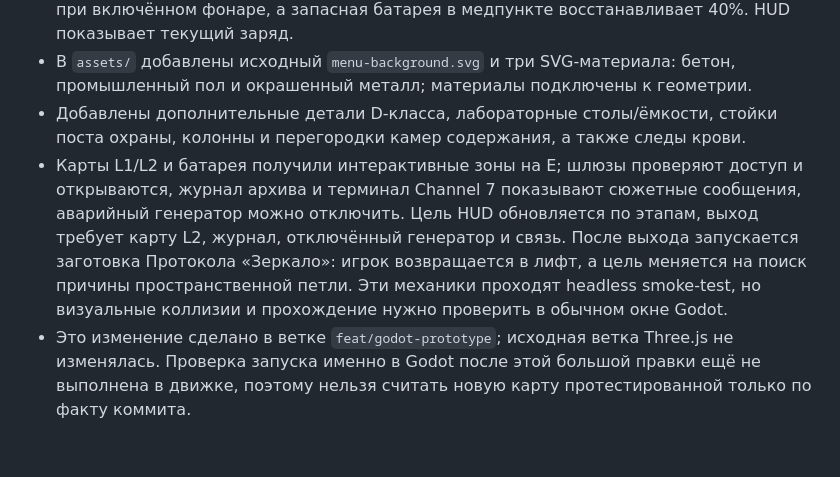
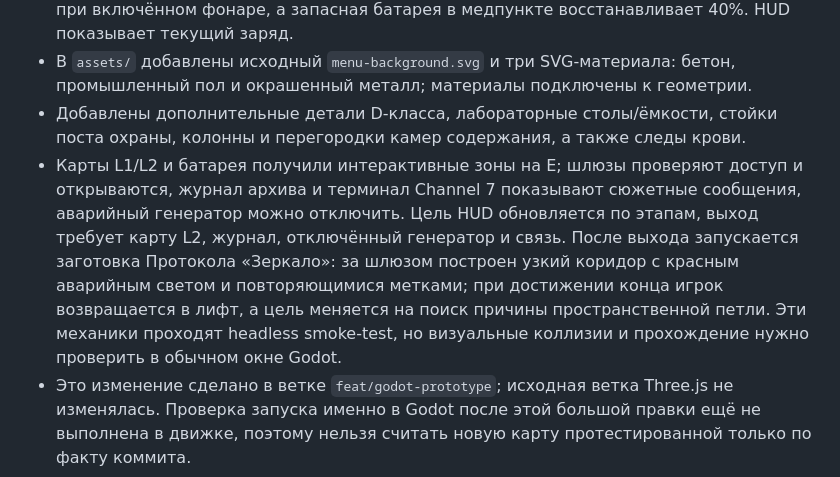
Before and after one commit to Keter-Breach/keter-breach.ru, a Markdown page: godot-prototype/MIGRATION_INVENTORY.md, the part around the change. Rendered like a GitHub page; blank space fills up the shorter version.

Commit message:
Document Mirror corridor geometry and loop trigger

```diff
--- a/godot-prototype/MIGRATION_INVENTORY.md
+++ b/godot-prototype/MIGRATION_INVENTORY.md
@@ -82,7 +82,7 @@
 - На игроке есть переключаемый F-фонарик с направленным светом; заряд расходуется при включённом фонаре, а запасная батарея в медпункте восстанавливает 40%. HUD показывает текущий заряд.
 - В `assets/` добавлены исходный `menu-background.svg` и три SVG-материала: бетон, промышленный пол и окрашенный металл; материалы подключены к геометрии.
 - Добавлены дополнительные детали D-класса, лабораторные столы/ёмкости, стойки поста охраны, колонны и перегородки камер содержания, а также следы крови.
-- Карты L1/L2 и батарея получили интерактивные зоны на E; шлюзы проверяют доступ и открываются, журнал архива и терминал Channel 7 показывают сюжетные сообщения, аварийный генератор можно отключить. Цель HUD обновляется по этапам, выход требует карту L2, журнал, отключённый генератор и связь. После выхода запускается заготовка Протокола «Зеркало»: игрок возвращается в лифт, а цель меняется на поиск причины пространственной петли. Эти механики проходят headless smoke-test, но визуальные коллизии и прохождение нужно проверить в обычном окне Godot.
+- Карты L1/L2 и батарея получили интерактивные зоны на E; шлюзы проверяют доступ и открываются, журнал архива и терминал Channel 7 показывают сюжетные сообщения, аварийный генератор можно отключить. Цель HUD обновляется по этапам, выход требует карту L2, журнал, отключённый генератор и связь. После выхода запускается заготовка Протокола «Зеркало»: за шлюзом построен узкий коридор с красным аварийным светом и повторяющимися метками; при достижении конца игрок возвращается в лифт, а цель меняется на поиск причины пространственной петли. Эти механики проходят headless smoke-test, но визуальные коллизии и прохождение нужно проверить в обычном окне Godot.
 - Это изменение сделано в ветке `feat/godot-prototype`; исходная ветка Three.js не изменялась. Проверка запуска именно в Godot после этой большой правки ещё не выполнена в движке, поэтому нельзя считать новую карту протестированной только по факту коммита.
 
 ## 7. План переноса по этапам
```
